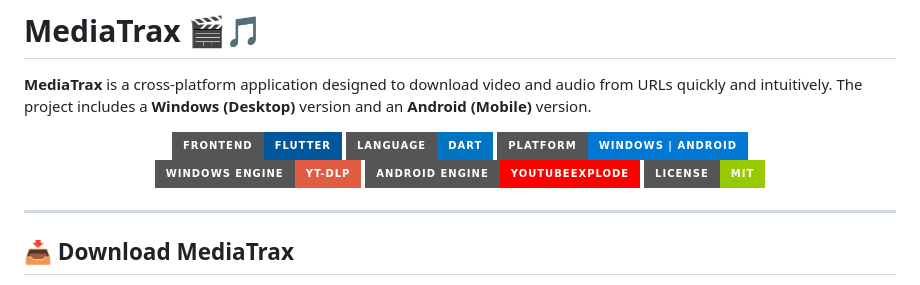
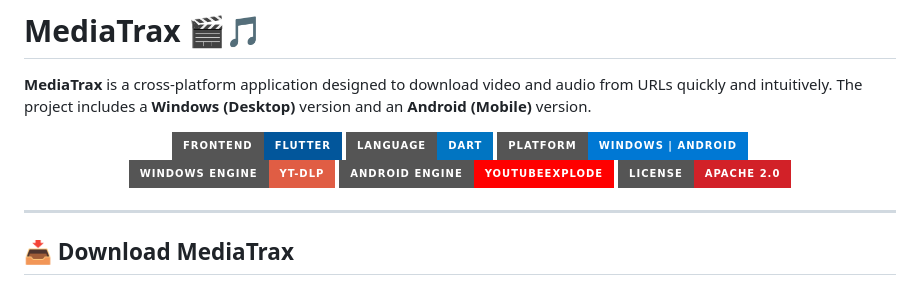
Before and after one commit to DarleyArcaya/Media-Trax, a Markdown page: README.md, the part around the change. Drawn GitHub-style; badges without logos.

Commit message:
feat: license apache added

```diff
--- a/README.md
+++ b/README.md
@@ -11,7 +11,7 @@
   <!-- Key Engines / Libraries -->
   <img src="https://img.shields.io/badge/Windows%20Engine-yt--dlp-red?style=for-the-badge&logo=youtube&logoColor=white" alt="yt-dlp Engine" />
   <img src="https://img.shields.io/badge/Android%20Engine-YoutubeExplode-FF0000?style=for-the-badge&logo=youtube&logoColor=white" alt="YoutubeExplode Engine" />
-  <img src="https://img.shields.io/badge/License-MIT-green?style=for-the-badge" alt="License MIT" />
+  <img src="https://img.shields.io/badge/License-Apache_2.0-D22128?style=for-the-badge&logo=apache&logoColor=white" alt="License Apache 2.0" />
 </p>
 
 ---
```
